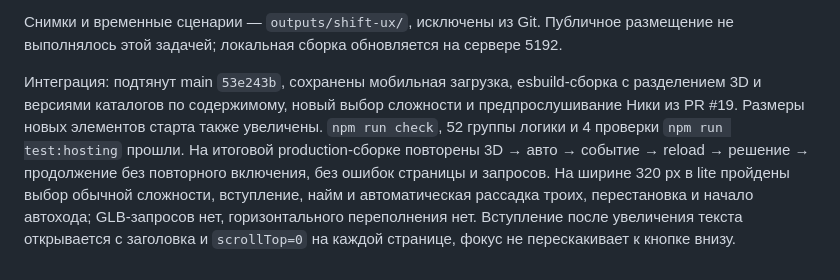
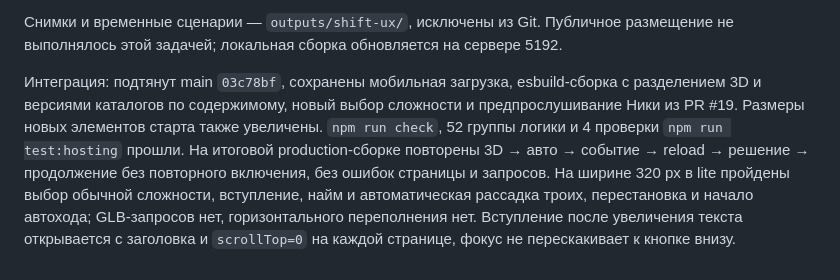
Before and after one commit to ProfessorETH/do-reliza, a Markdown page: planning/SHIFT-UX-QA.md, the part around the change. Rendered like a GitHub page.

Commit message:
Record verified mobile build integration revision

```diff
--- a/planning/SHIFT-UX-QA.md
+++ b/planning/SHIFT-UX-QA.md
@@ -21,4 +21,4 @@
 
 Снимки и временные сценарии — `outputs/shift-ux/`, исключены из Git. Публичное размещение не выполнялось этой задачей; локальная сборка обновляется на сервере 5192.
 
-Интеграция: подтянут main `53e243b`, сохранены мобильная загрузка, esbuild-сборка с разделением 3D и версиями каталогов по содержимому, новый выбор сложности и предпрослушивание Ники из PR #19. Размеры новых элементов старта также увеличены. `npm run check`, 52 группы логики и 4 проверки `npm run test:hosting` прошли. На итоговой production-сборке повторены 3D → авто → событие → reload → решение → продолжение без повторного включения, без ошибок страницы и запросов. На ширине 320 px в lite пройдены выбор обычной сложности, вступление, найм и автоматическая рассадка троих, перестановка и начало автохода; GLB-запросов нет, горизонтального переполнения нет. Вступление после увеличения текста открывается с заголовка и `scrollTop=0` на каждой странице, фокус не перескакивает к кнопке внизу.
+Интеграция: подтянут main `03c78bf`, сохранены мобильная загрузка, esbuild-сборка с разделением 3D и версиями каталогов по содержимому, новый выбор сложности и предпрослушивание Ники из PR #19. Размеры новых элементов старта также увеличены. `npm run check`, 52 группы логики и 4 проверки `npm run test:hosting` прошли. На итоговой production-сборке повторены 3D → авто → событие → reload → решение → продолжение без повторного включения, без ошибок страницы и запросов. На ширине 320 px в lite пройдены выбор обычной сложности, вступление, найм и автоматическая рассадка троих, перестановка и начало автохода; GLB-запросов нет, горизонтального переполнения нет. Вступление после увеличения текста открывается с заголовка и `scrollTop=0` на каждой странице, фокус не перескакивает к кнопке внизу.
```
